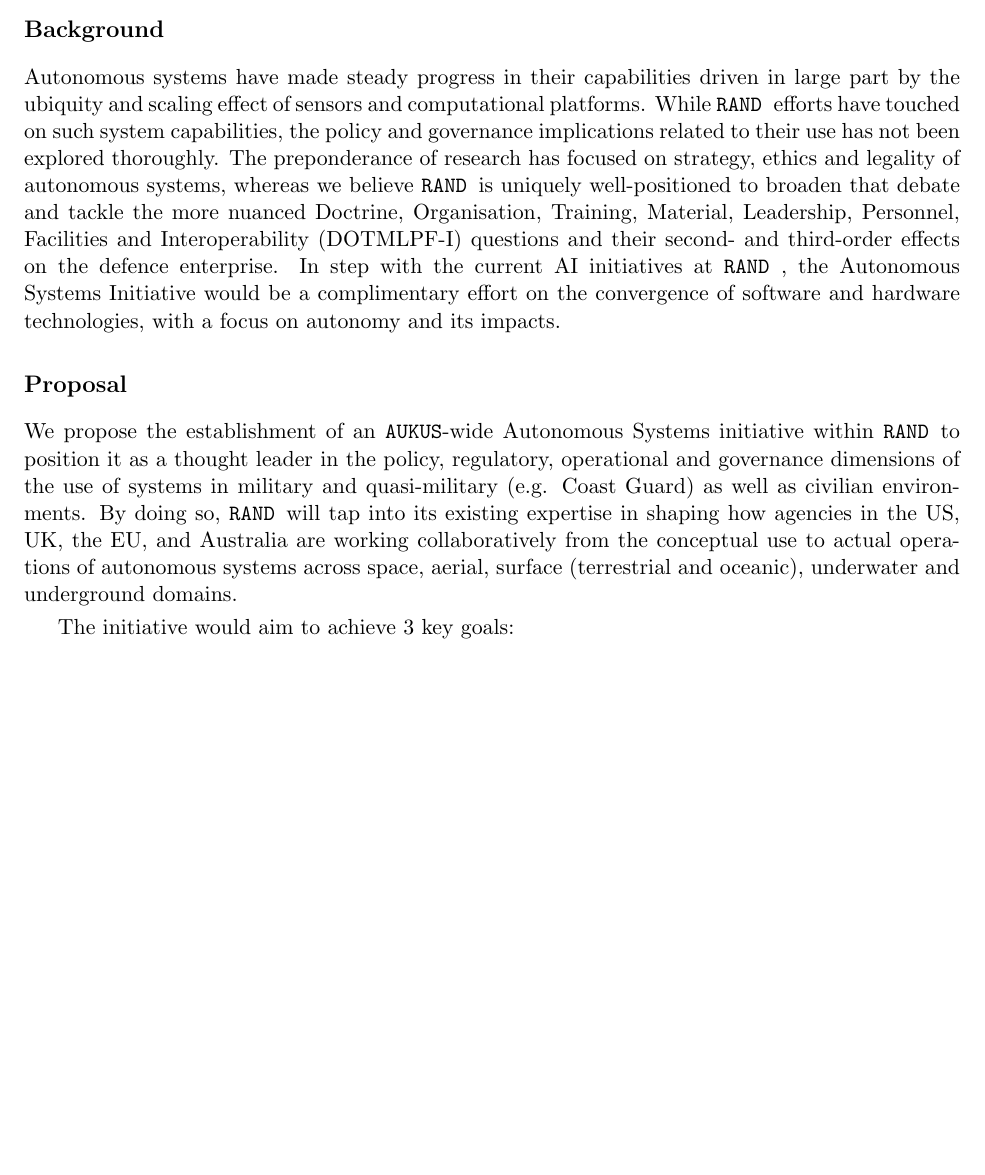
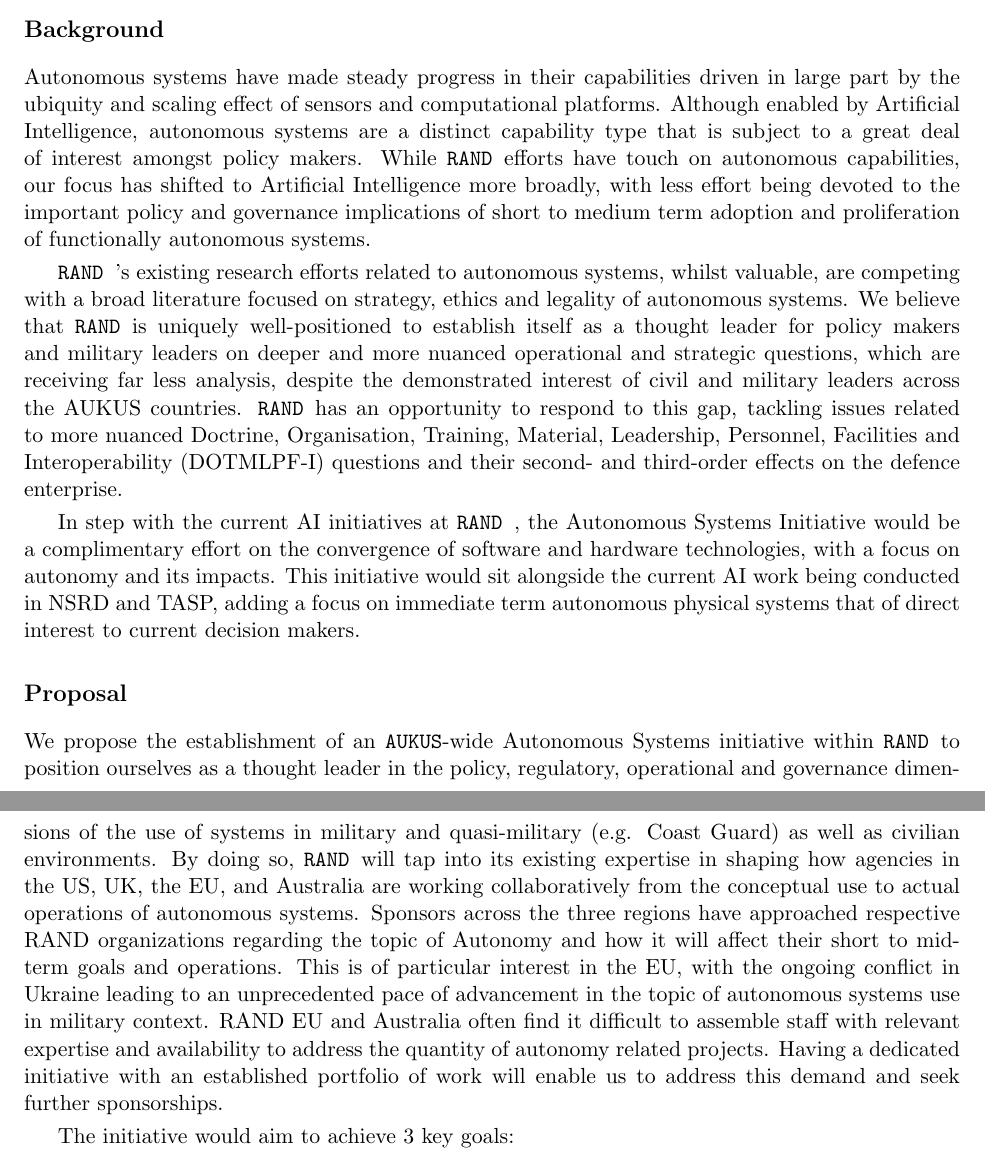
Before and after one commit to kanna/auks-auton, a LaTeX document (AutonomousSys.tex): part of page 1 of 4 before the commit and two parts of pages 1 and 2 of 5 after it, the two joined at a grey line, cut so that both start at the same text, the shorter picture padded with empty space. Compiled offline with pdfLaTeX.

Commit message:
Updates from Overleaf

```diff
--- a/AutonomousSys.tex
+++ b/AutonomousSys.tex
@@ -21,33 +21,24 @@
 
 \subsection{Background}
 
-Autonomous systems have made steady progress in their capabilities
-driven in large part by the ubiquity and scaling effect of sensors and
-computational platforms. While \org efforts have touched on such
-system capabilities, the policy and governance implications related to
-their use has not been explored thoroughly. The preponderance of
-research has focused on strategy, ethics and legality of autonomous
-systems, whereas we believe \org is uniquely well-positioned to
-broaden that debate and tackle the more nuanced Doctrine,
-Organisation, Training, Material, Leadership, Personnel, Facilities
-and Interoperability (DOTMLPF-I) questions and their second- and
-third-order effects on the defence enterprise. In step with the
-current AI initiatives at \org, the Autonomous Systems Initiative
-would be a complimentary effort on the convergence of software and
-hardware technologies, with a focus on autonomy and its impacts.
+Autonomous systems have made steady progress in their capabilities driven in large part by the ubiquity and scaling effect of sensors and computational platforms. Although enabled by Artificial Intelligence, autonomous systems are a distinct capability type that is subject to a great deal of interest amongst policy makers. While \org efforts have touch on autonomous capabilities, our focus has shifted to Artificial Intelligence more broadly, with less effort being devoted to the important policy and governance implications of short to medium term adoption and proliferation of functionally autonomous systems.
+\par
+\org’s existing research efforts related to autonomous systems, whilst valuable, are competing with a broad literature focused on strategy, ethics and legality of autonomous systems. We believe that \org is uniquely well-positioned to establish itself as a thought leader for policy makers and military leaders on deeper and more nuanced operational and strategic questions, which are receiving far less analysis, despite the demonstrated interest of civil and military leaders across the AUKUS countries.  \org has an opportunity to respond to this gap, tackling issues related to more nuanced Doctrine, Organisation, Training, Material, Leadership, Personnel, Facilities and Interoperability (DOTMLPF-I) questions and their second- and third-order effects on the defence enterprise.
+\par
+In step with the current AI initiatives at \org, the Autonomous Systems Initiative would be a complimentary effort on the convergence of software and hardware technologies, with a focus on autonomy and its impacts. This initiative would sit alongside the current AI work being conducted in NSRD and TASP, adding a focus on immediate term autonomous physical systems that of direct interest to current decision makers.
+
 
 
 \subsection{Proposal}
 
 We propose the establishment of an \auke-wide Autonomous Systems
-initiative within \org to position it as a thought leader in the
+initiative within \org to position ourselves as a thought leader in the
 policy, regulatory, operational and governance dimensions of the use
 of systems in military and quasi-military (e.g. Coast Guard) as well
 as civilian environments. By doing so, \org will tap into its existing
 expertise in shaping how agencies in the US, UK, the EU, and Australia
 are working collaboratively from the conceptual use to actual
-operations of autonomous systems across space, aerial, surface
-(terrestrial and oceanic), underwater and underground domains.
+operations of autonomous systems. Sponsors across the three regions have approached respective RAND organizations regarding the topic of Autonomy and how it will affect their short to mid-term goals and operations. This is of particular interest in the EU, with the ongoing conflict in Ukraine leading to an unprecedented pace of advancement in the topic of autonomous systems use in military context. RAND EU and Australia often find it difficult to assemble staff with relevant expertise and availability to address the quantity of autonomy related projects. Having a dedicated initiative with an established portfolio of work will enable us to address this demand and seek further sponsorships.
 
 The initiative would aim to achieve 3 key goals:
 
@@ -79,3 +87,5 @@
+\pagebreak
+
 \subsection{Path forward at \org}
 
 We propose the following implementation plan:
```
Also changed, not shown: AutonomousSys.tex (34 more changed lines).
